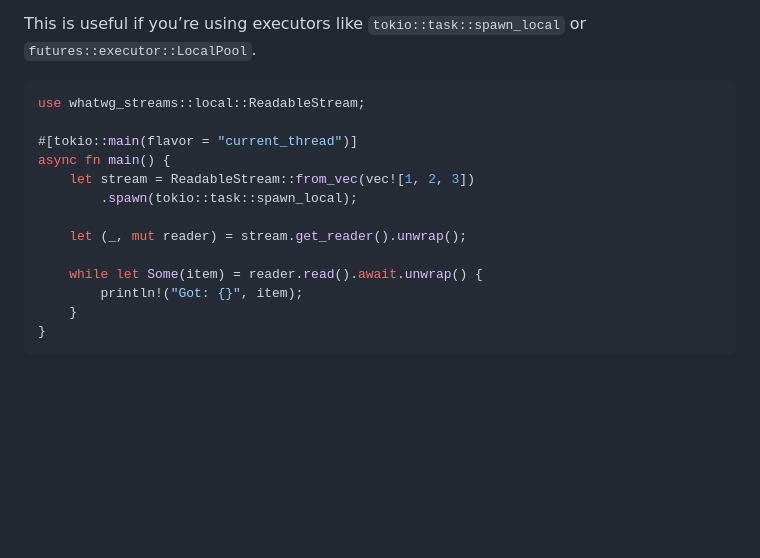
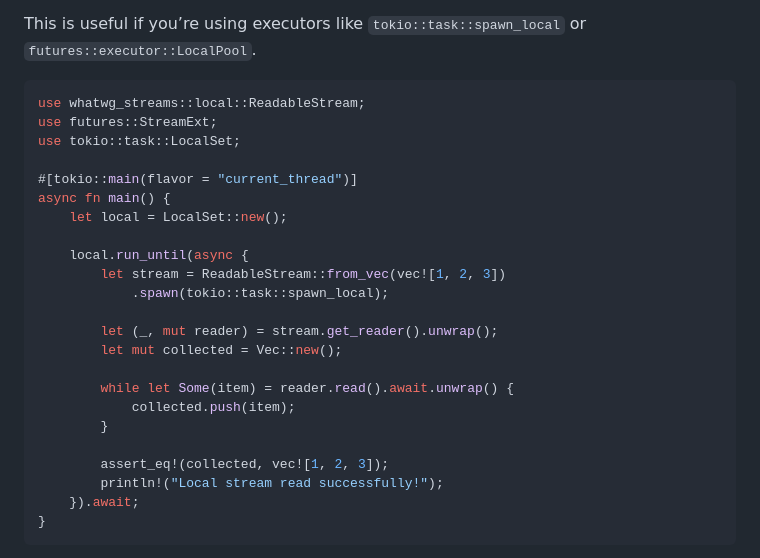
Before and after one commit to ifeanyi-ugwu/whatwg_streams_rs, a Markdown page: README.md, the part around the change. Drawn GitHub-style; blank space fills up the shorter version.

Commit message:
docs(README): fix example for local executor

````diff
--- a/README.md
+++ b/README.md
@@ -88,17 +88,27 @@ This is useful if you’re using executors like `tokio::task::spawn_local` or `f
 
 ```rust
 use whatwg_streams::local::ReadableStream;
+use futures::StreamExt;
+use tokio::task::LocalSet;
 
 #[tokio::main(flavor = "current_thread")]
 async fn main() {
-    let stream = ReadableStream::from_vec(vec![1, 2, 3])
-        .spawn(tokio::task::spawn_local);
+    let local = LocalSet::new();
 
-    let (_, mut reader) = stream.get_reader().unwrap();
+    local.run_until(async {
+        let stream = ReadableStream::from_vec(vec![1, 2, 3])
+            .spawn(tokio::task::spawn_local);
 
-    while let Some(item) = reader.read().await.unwrap() {
-        println!("Got: {}", item);
-    }
+        let (_, mut reader) = stream.get_reader().unwrap();
+        let mut collected = Vec::new();
+
+        while let Some(item) = reader.read().await.unwrap() {
+            collected.push(item);
+        }
+
+        assert_eq!(collected, vec![1, 2, 3]);
+        println!("Local stream read successfully!");
+    }).await;
 }
 ```
 
````
